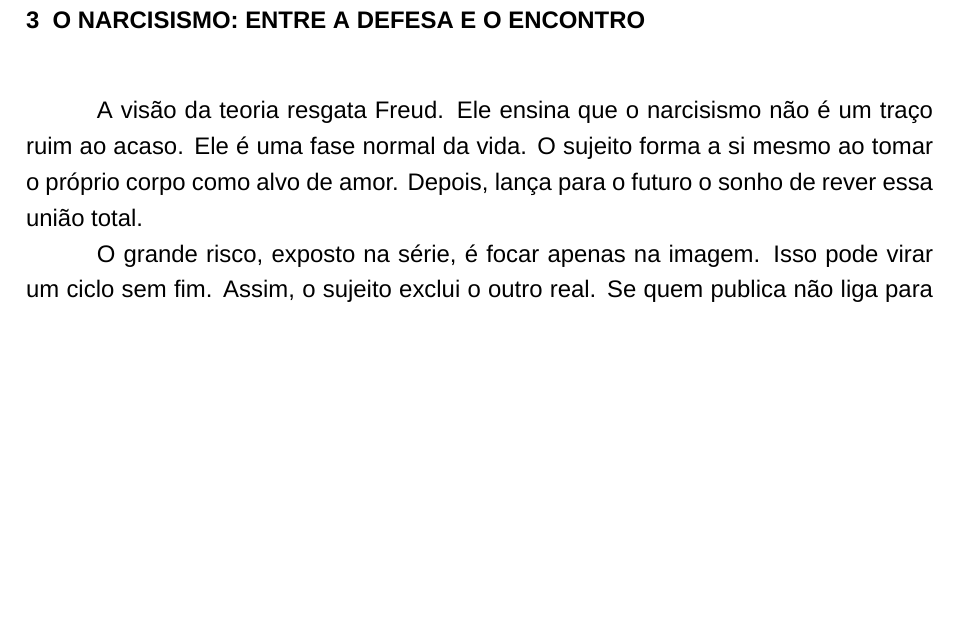
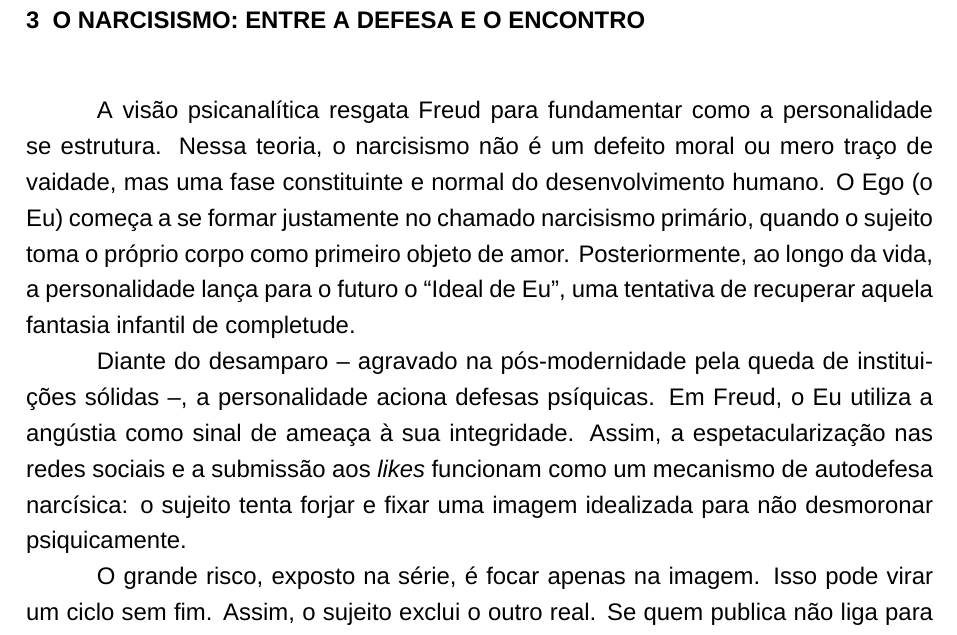
Before and after one commit to luascfl/codex_latex_abnt, a LaTeX thesis (tmp_sintese_pizzimenti_2019/template_resenha.tex): part of page 7 of 9, cut so that both start at the same text, the shorter picture padded with empty space. Compiled offline with XeLaTeX; a missing font is replaced by an installed copy or a similar font.

Commit message:
ground analysis in Freudian personality theory

```diff
--- a/tmp_sintese_pizzimenti_2019/template_resenha.tex
+++ b/tmp_sintese_pizzimenti_2019/template_resenha.tex
@@ -296,7 +296,9 @@ Além da publicação, impõe-se a necessidade de engajar o público. O marketin
 Diante desse cenário, cabe questionar as consequências subjetivas das novas tecnologias. Apoiando-se em Paula Sibilia (2016), o texto ressalta que as ferramentas usadas para comunicação, escrita e leitura determinam a forma como vivemos. Há uma via de mão dupla: se as tecnologias nascem para suprir demandas de um momento histórico, elas rapidamente passam a modelar o comportamento coletivo e a própria subjetividade -- um fenômeno de retroalimentação que se tornou ainda mais agudo com a onipresença dos \textit{smartphones}.
 A época atual, discutida a partir de Zygmunt Bauman, Christopher Lasch e Gilles Lipovetsky, perdeu as garantias fixas do passado, como a família e o Estado. Com isso, o sujeito vive em um mundo de trocas rápidas e dúvidas. Sem apoios firmes, a pessoa tenta forjar quem ela é a todo tempo, buscando sempre a aprovação externa. É nesse ponto que o narcisismo ganha peso: a busca por validação atua como defesa contra a dor de viver num mundo sem laços fortes. Quando a heroína tenta forjar um eu ideal a partir do olhar do outro, nota-se a tentativa de reviver uma ilusão de completude.
 \chapter{O narcisismo: entre a defesa e o encontro}
-A visão da teoria resgata Freud. Ele ensina que o narcisismo não é um traço ruim ao acaso. Ele é uma fase normal da vida. O sujeito forma a si mesmo ao tomar o próprio corpo como alvo de amor. Depois, lança para o futuro o sonho de rever essa união total.
+A visão psicanalítica resgata Freud para fundamentar como a personalidade se estrutura. Nessa teoria, o narcisismo não é um defeito moral ou mero traço de vaidade, mas uma fase constituinte e normal do desenvolvimento humano. O Ego (o Eu) começa a se formar justamente no chamado narcisismo primário, quando o sujeito toma o próprio corpo como primeiro objeto de amor. Posteriormente, ao longo da vida, a personalidade lança para o futuro o ``Ideal de Eu'', uma tentativa de recuperar aquela fantasia infantil de completude.
+
+Diante do desamparo -- agravado na pós-modernidade pela queda de instituições sólidas --, a personalidade aciona defesas psíquicas. Em Freud, o Eu utiliza a angústia como sinal de ameaça à sua integridade. Assim, a espetacularização nas redes sociais e a submissão aos \textit{likes} funcionam como um mecanismo de autodefesa narcísica: o sujeito tenta forjar e fixar uma imagem idealizada para não desmoronar psiquicamente.
 
 O grande risco, exposto na série, é focar apenas na imagem. Isso pode virar um ciclo sem fim. Assim, o sujeito exclui o outro real. Se quem publica não liga para \textit{quem} curte, mas apenas para o total de likes, o laço é vazio. Ele não acha o outro ali. Ele acha apenas seu reflexo num número frio. Isso leva ao tédio e ao vazio profundo que Lasch descreve.
 
```
Also changed, not shown: .context/docs/planning_gsd/STATE.md, tmp_sintese_pizzimenti_2019/template_resenha.pdf, 2 other files.
